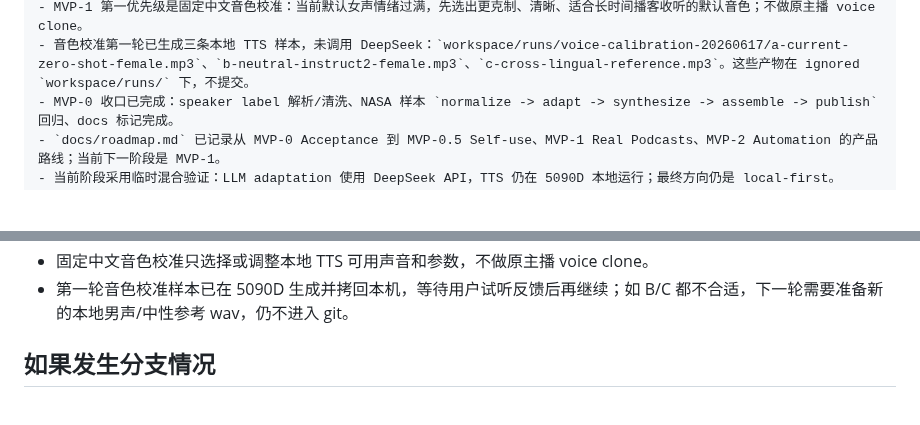
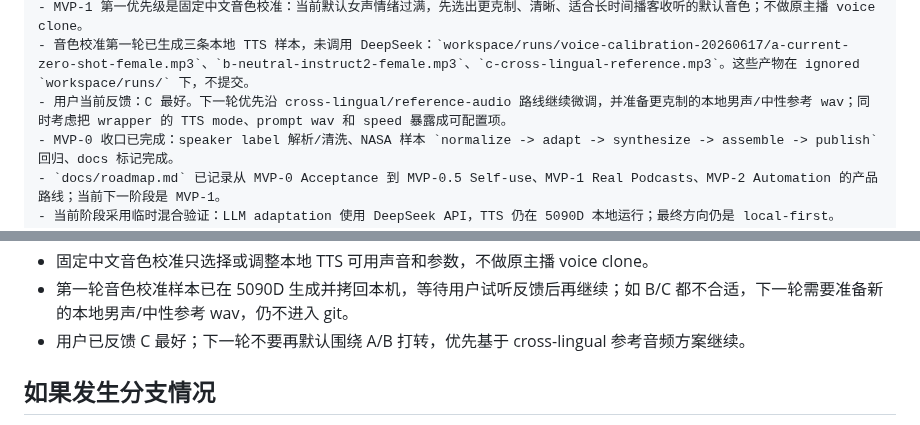
Before and after one commit to firegnu/BabelEcho, a Markdown page: resume-prompt.md, 2 parts joined by grey strips. GitHub-like rendering; blank space fills up the shorter version.

Commit message:
docs: record cross-lingual voice preference

```diff
--- a/resume-prompt.md
+++ b/resume-prompt.md
@@ -19,6 +19,7 @@
 - 自制长样本、NASA 真实 podcast transcript 和 MVP-0.5 自用回归都已经生成可听中文 MP3；下一步不要再做泛泛听感实验，应进入 MVP-1 Real Podcasts。
 - MVP-1 第一优先级是固定中文音色校准：当前默认女声情绪过满，先选出更克制、清晰、适合长时间播客收听的默认音色；不做原主播 voice clone。
 - 音色校准第一轮已生成三条本地 TTS 样本，未调用 DeepSeek：`workspace/runs/voice-calibration-20260617/a-current-zero-shot-female.mp3`、`b-neutral-instruct2-female.mp3`、`c-cross-lingual-reference.mp3`。这些产物在 ignored `workspace/runs/` 下，不提交。
+- 用户当前反馈：C 最好。下一轮优先沿 cross-lingual/reference-audio 路线继续微调，并准备更克制的本地男声/中性参考 wav；同时考虑把 wrapper 的 TTS mode、prompt wav 和 speed 暴露成可配置项。
 - MVP-0 收口已完成：speaker label 解析/清洗、NASA 样本 `normalize -> adapt -> synthesize -> assemble -> publish` 回归、docs 标记完成。
 - `docs/roadmap.md` 已记录从 MVP-0 Acceptance 到 MVP-0.5 Self-use、MVP-1 Real Podcasts、MVP-2 Automation 的产品路线；当前下一阶段是 MVP-1。
 - 当前阶段采用临时混合验证：LLM adaptation 使用 DeepSeek API，TTS 仍在 5090D 本地运行；最终方向仍是 local-first。
@@ -240,6 +241,7 @@ MVP-0.5 acceptance 已满足：
 - 真实 podcast 来源、多 episode feed 和不同 speaker 固定音色进入 MVP-1。
 - 固定中文音色校准只选择或调整本地 TTS 可用声音和参数，不做原主播 voice clone。
 - 第一轮音色校准样本已在 5090D 生成并拷回本机，等待用户试听反馈后再继续；如 B/C 都不合适，下一轮需要准备新的本地男声/中性参考 wav，仍不进入 git。
+- 用户已反馈 C 最好；下一轮不要再默认围绕 A/B 打转，优先基于 cross-lingual 参考音频方案继续。
 
 ## 如果发生分支情况
 
```
Also changed, not shown: HANDOFF.md (+2 -1 lines).
